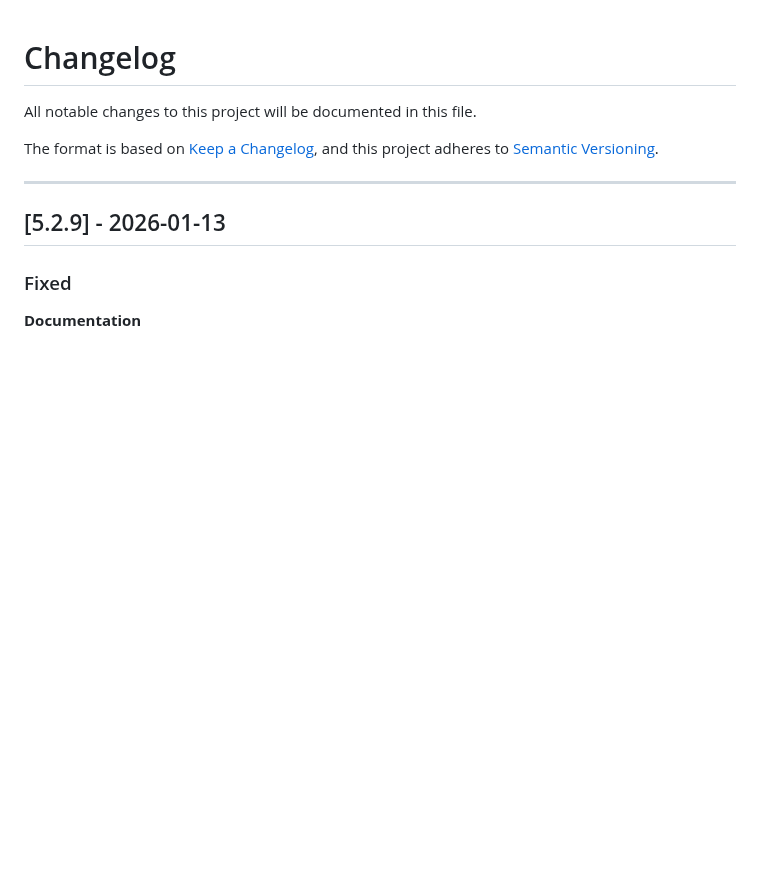
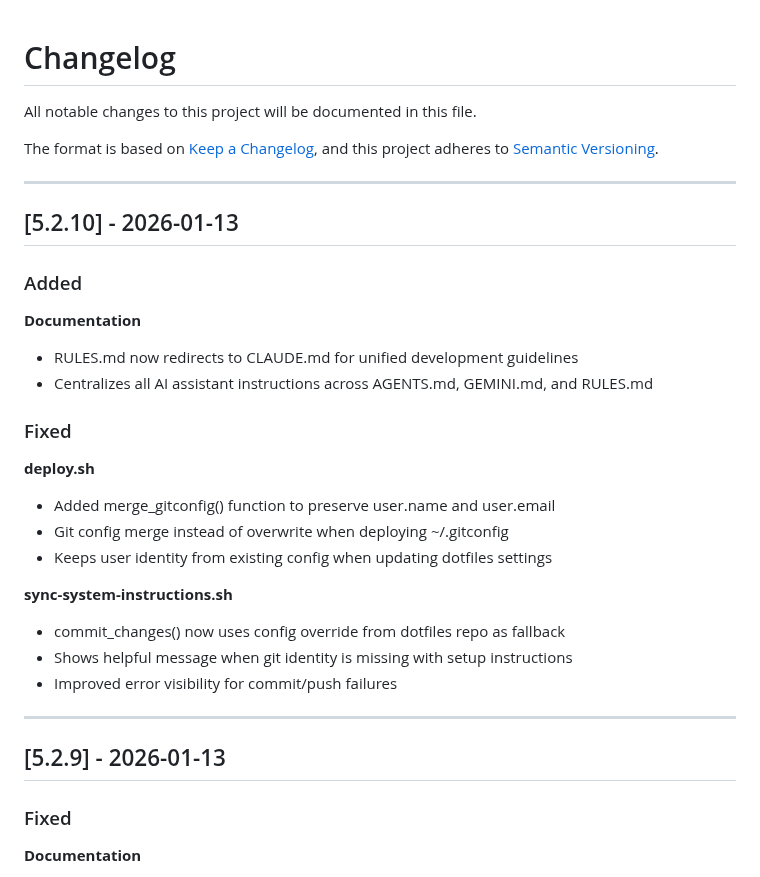
Before and after one commit to lavantien/dotfiles, a Markdown page: CHANGELOG.md, the part around the change. Rendered like a GitHub page; blank space fills up the shorter version.

Commit message:
chore: update CHANGELOG for v5.2.10

```diff
--- a/CHANGELOG.md
+++ b/CHANGELOG.md
@@ -4,6 +4,31 @@ All notable changes to this project will be documented in this file.
 
 The format is based on [Keep a Changelog](https://keepachangelog.com/en/1.0.0/),
 and this project adheres to [Semantic Versioning](https://semver.org/spec/v2.0.0.html).
+
+---
+
+## [5.2.10] - 2026-01-13
+
+### Added
+
+**Documentation**
+
+- RULES.md now redirects to CLAUDE.md for unified development guidelines
+- Centralizes all AI assistant instructions across AGENTS.md, GEMINI.md, and RULES.md
+
+### Fixed
+
+**deploy.sh**
+
+- Added merge_gitconfig() function to preserve user.name and user.email
+- Git config merge instead of overwrite when deploying ~/.gitconfig
+- Keeps user identity from existing config when updating dotfiles settings
+
+**sync-system-instructions.sh**
+
+- commit_changes() now uses config override from dotfiles repo as fallback
+- Shows helpful message when git identity is missing with setup instructions
+- Improved error visibility for commit/push failures
 
 ---
 
```
